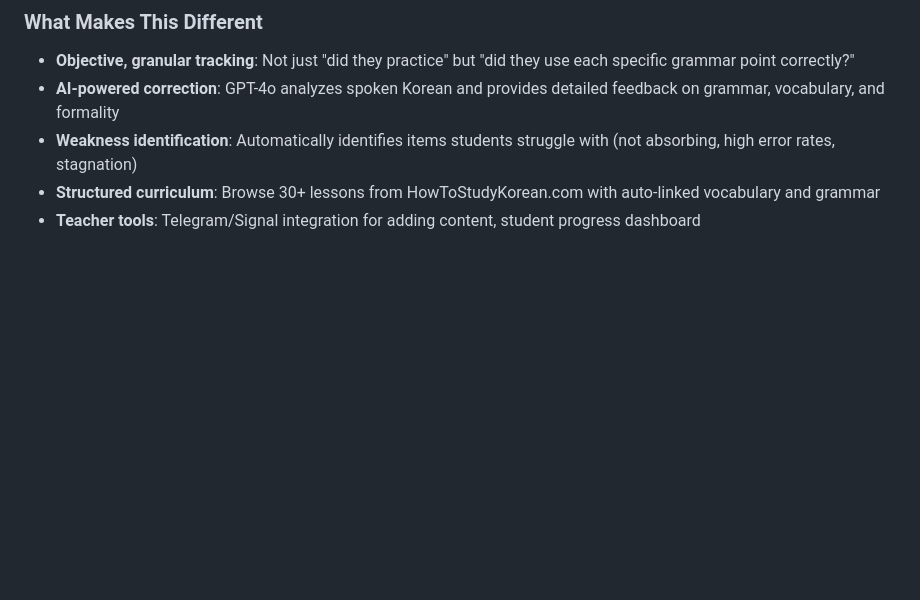
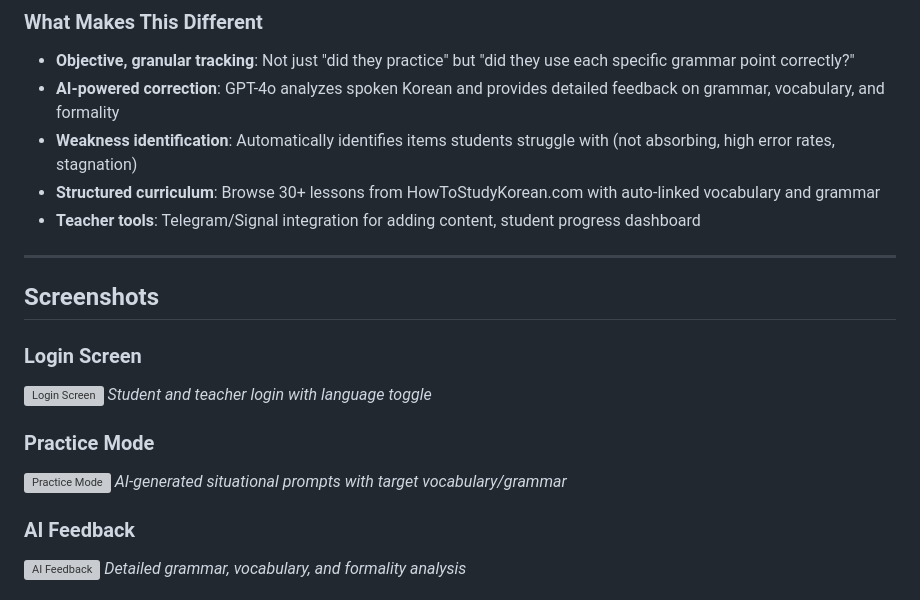
Before and after one commit to robbie-med/kapp, a Markdown page: README.md, the part around one of its changes. GitHub-like rendering; blank space fills up the shorter version; grey boxes are pictures that could not be loaded.

Commit message:
Add screenshots section to README with placeholders

```diff
--- a/README.md
+++ b/README.md
@@ -33,3 +33,20 @@ This app combines structured curriculum from [HowToStudyKorean.com](https://www.
 - **Weakness identification**: Automatically identifies items students struggle with (not absorbing, high error rates, stagnation)
 - **Structured curriculum**: Browse 30+ lessons from HowToStudyKorean.com with auto-linked vocabulary and grammar
 - **Teacher tools**: Telegram/Signal integration for adding content, student progress dashboard
+
+---
+
+## Screenshots
+
+### Login Screen
+![Login Screen](screenshots/login.png)
+*Student and teacher login with language toggle*
+
+### Practice Mode
+![Practice Mode](screenshots/practice.png)
+*AI-generated situational prompts with target vocabulary/grammar*
+
+### AI Feedback
+![AI Feedback](screenshots/feedback.png)
+*Detailed grammar, vocabulary, and formality analysis*
+
```
Also changed, not shown: other parts of README.md (+11 -0 lines).
